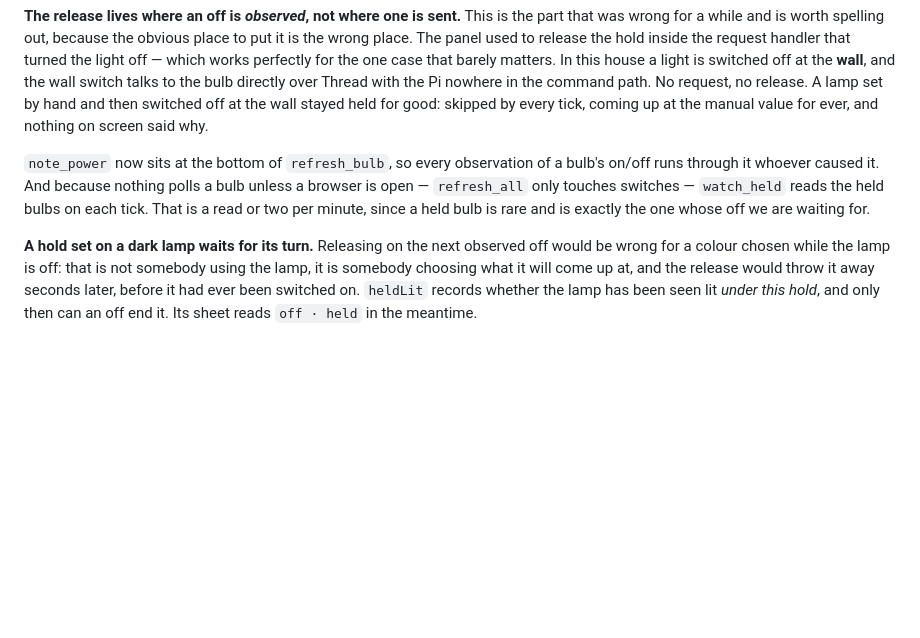
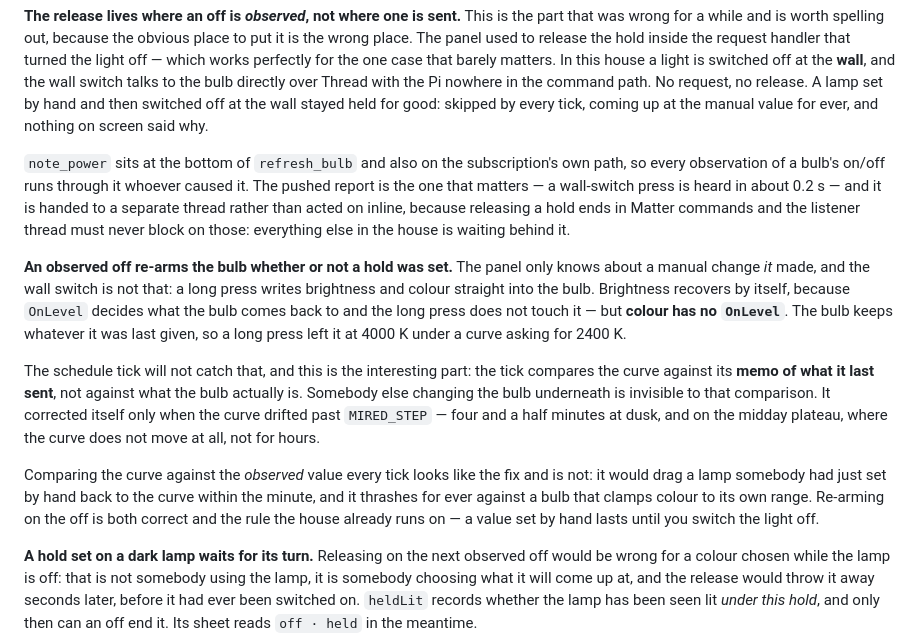
Before and after one commit to ghflorin/smart-home, a Markdown page: panel/README.md, the part around the change. GitHub-like rendering; blank space fills up the shorter version.

Commit message:
document the level scale and why an off re-arms the bulb

```diff
--- a/panel/README.md
+++ b/panel/README.md
@@ -412,11 +412,33 @@ nowhere in the command path. No request, no release. A lamp set by hand and then
 switched off at the wall stayed held for good: skipped by every tick, coming up
 at the manual value for ever, and nothing on screen said why.
 
-`note_power` now sits at the bottom of `refresh_bulb`, so every observation of a
-bulb's on/off runs through it whoever caused it. And because nothing polls a
-bulb unless a browser is open — `refresh_all` only touches switches —
-`watch_held` reads the held bulbs on each tick. That is a read or two per minute,
-since a held bulb is rare and is exactly the one whose off we are waiting for.
+`note_power` sits at the bottom of `refresh_bulb` and also on the subscription's
+own path, so every observation of a bulb's on/off runs through it whoever caused
+it. The pushed report is the one that matters — a wall-switch press is heard in
+about 0.2 s — and it is handed to a separate thread rather than acted on inline,
+because releasing a hold ends in Matter commands and the listener thread must
+never block on those: everything else in the house is waiting behind it.
+
+**An observed off re-arms the bulb whether or not a hold was set.** The panel
+only knows about a manual change *it* made, and the wall switch is not that: a
+long press writes brightness and colour straight into the bulb. Brightness
+recovers by itself, because `OnLevel` decides what the bulb comes back to and the
+long press does not touch it — but **colour has no `OnLevel`**. The bulb keeps
+whatever it was last given, so a long press left it at 4000 K under a curve
+asking for 2400 K.
+
+The schedule tick will not catch that, and this is the interesting part: the tick
+compares the curve against its **memo of what it last sent**, not against what
+the bulb actually is. Somebody else changing the bulb underneath is invisible to
+that comparison. It corrected itself only when the curve drifted past
+`MIRED_STEP` — four and a half minutes at dusk, and on the midday plateau, where
+the curve does not move at all, not for hours.
+
+Comparing the curve against the *observed* value every tick looks like the fix
+and is not: it would drag a lamp somebody had just set by hand back to the curve
+within the minute, and it thrashes for ever against a bulb that clamps colour to
+its own range. Re-arming on the off is both correct and the rule the house
+already runs on — a value set by hand lasts until you switch the light off.
 
 **A hold set on a dark lamp waits for its turn.** Releasing on the next observed
 off would be wrong for a colour chosen while the lamp is off: that is not
```
Also changed, not shown: docs/notes.md (+38 -16 lines).
